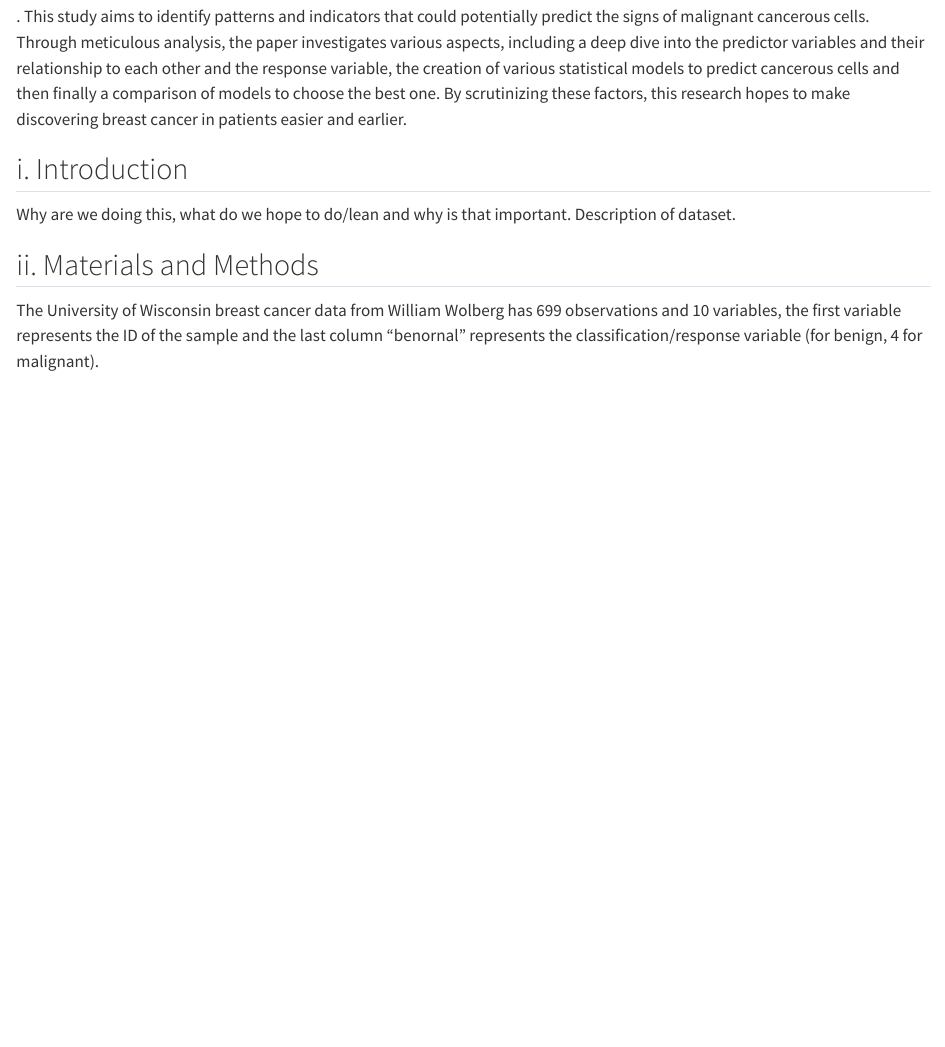
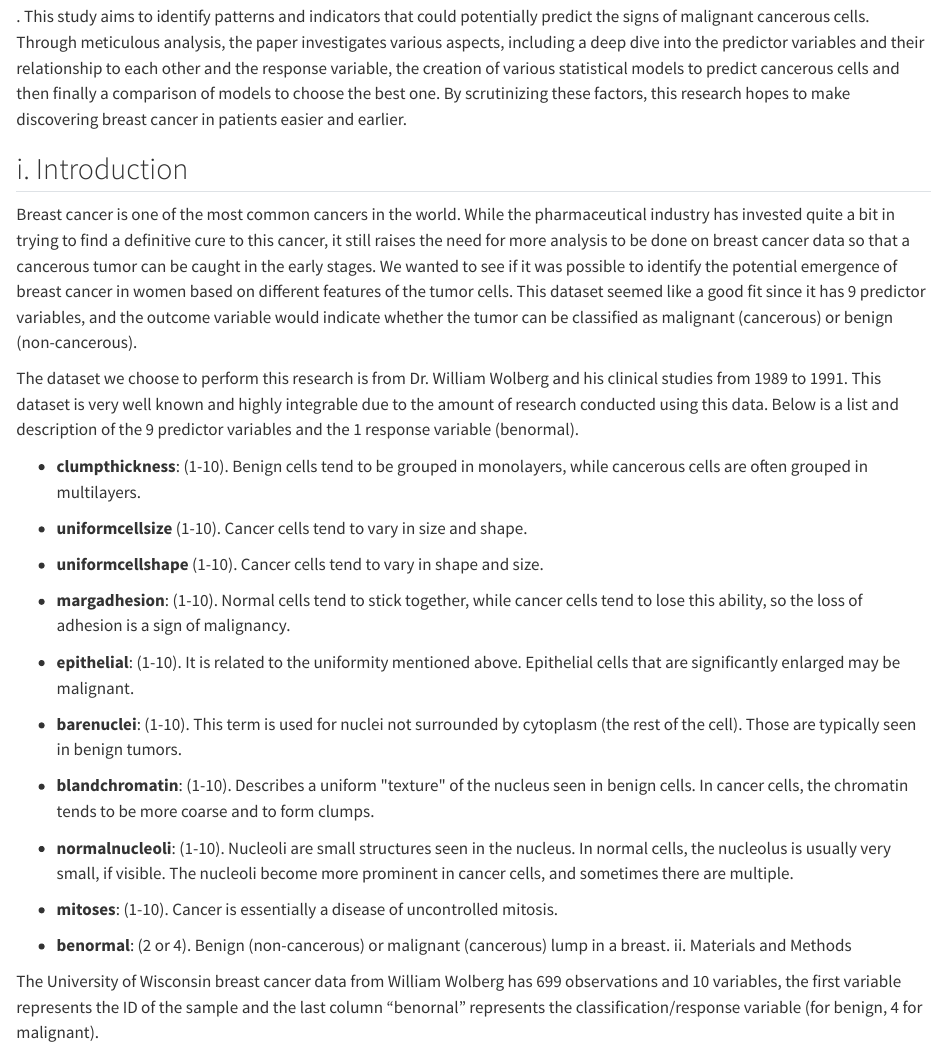
Before and after one commit to KyleWandel/STAT-515-Final-Project, a Quarto document (Final Report Webpage.qmd): the page in a window 1100 px wide, from 2160 px down. Rendered offline with R 4.5, knitr and Pandoc in place of Quarto, with nearby package versions.

Commit message:
updating report webpage

```diff
--- a/Final Report Webpage.qmd
+++ b/Final Report Webpage.qmd
@@ -37,9 +37,29 @@ For the final project for our STAT 515 class, we were asked to find a dataset an
 
 ## i. Introduction
 
-Why are we doing this, what do we hope to do/lean and why is that important. Description of dataset.
+Breast cancer is one of the most common cancers in the world. While the pharmaceutical industry has invested quite a bit in trying to find a definitive cure to this cancer, it still raises the need for more analysis to be done on breast cancer data so that a cancerous tumor can be caught in the early stages. We wanted to see if it was possible to identify the potential emergence of breast cancer in women based on different features of the tumor cells. This dataset seemed like a good fit since it has 9 predictor variables, and the outcome variable would indicate whether the tumor can be classified as malignant (cancerous) or benign (non-cancerous).
 
-## ii. Materials and Methods
+The dataset we choose to perform this research is from Dr. William Wolberg and his clinical studies from 1989 to 1991. This dataset is very well known and highly integrable due to the amount of research conducted using this data. Below is a list and description of the 9 predictor variables and the 1 response variable (benormal).
+
+-   **clumpthickness**: (1-10). Benign cells tend to be grouped in monolayers, while cancerous cells are often grouped in multilayers.
+
+-   **uniformcellsize** (1-10). Cancer cells tend to vary in size and shape.
+
+-   **uniformcellshape** (1-10). Cancer cells tend to vary in shape and size.
+
+-   **margadhesion**: (1-10). Normal cells tend to stick together, while cancer cells tend to lose this ability, so the loss of adhesion is a sign of malignancy.
+
+-   **epithelial**: (1-10). It is related to the uniformity mentioned above. Epithelial cells that are significantly enlarged may be malignant.
+
+-   **barenuclei**: (1-10). This term is used for nuclei not surrounded by cytoplasm (the rest of the cell). Those are typically seen in benign tumors.
+
+-   **blandchromatin**: (1-10). Describes a uniform \"texture\" of the nucleus seen in benign cells. In cancer cells, the chromatin tends to be more coarse and to form clumps.
+
+-   **normalnucleoli**: (1-10). Nucleoli are small structures seen in the nucleus. In normal cells, the nucleolus is usually very small, if visible. The nucleoli become more prominent in cancer cells, and sometimes there are multiple.
+
+-   **mitoses**: (1-10). Cancer is essentially a disease of uncontrolled mitosis.
+
+-   **benormal**: (2 or 4). Benign (non-cancerous) or malignant (cancerous) lump in a breast. ii. Materials and Methods
 
 The University of Wisconsin breast cancer data from William Wolberg has 699 observations and 10 variables, the first variable represents the ID of the sample and the last column "benornal" represents the classification/response variable (for benign, 4 for malignant).
 
```
Also changed, not shown: Final Report Webpage.html, Final-Report-Webpage_files/figure-html/unnamed-chunk-10-1.png (added), Final-Report-Webpage_files/figure-html/unnamed-chunk-10-2.png (added), Final-Report-Webpage_files/figure-html/unnamed-chunk-12-1.png (added), Final-Report-Webpage_files/figure-html/unnamed-chunk-12-2.png (added), Final-Report-Webpage_files/figure-html/unnamed-chunk-9-1.png (added), Final Report Webpage.qmd (3 more changed lines).
